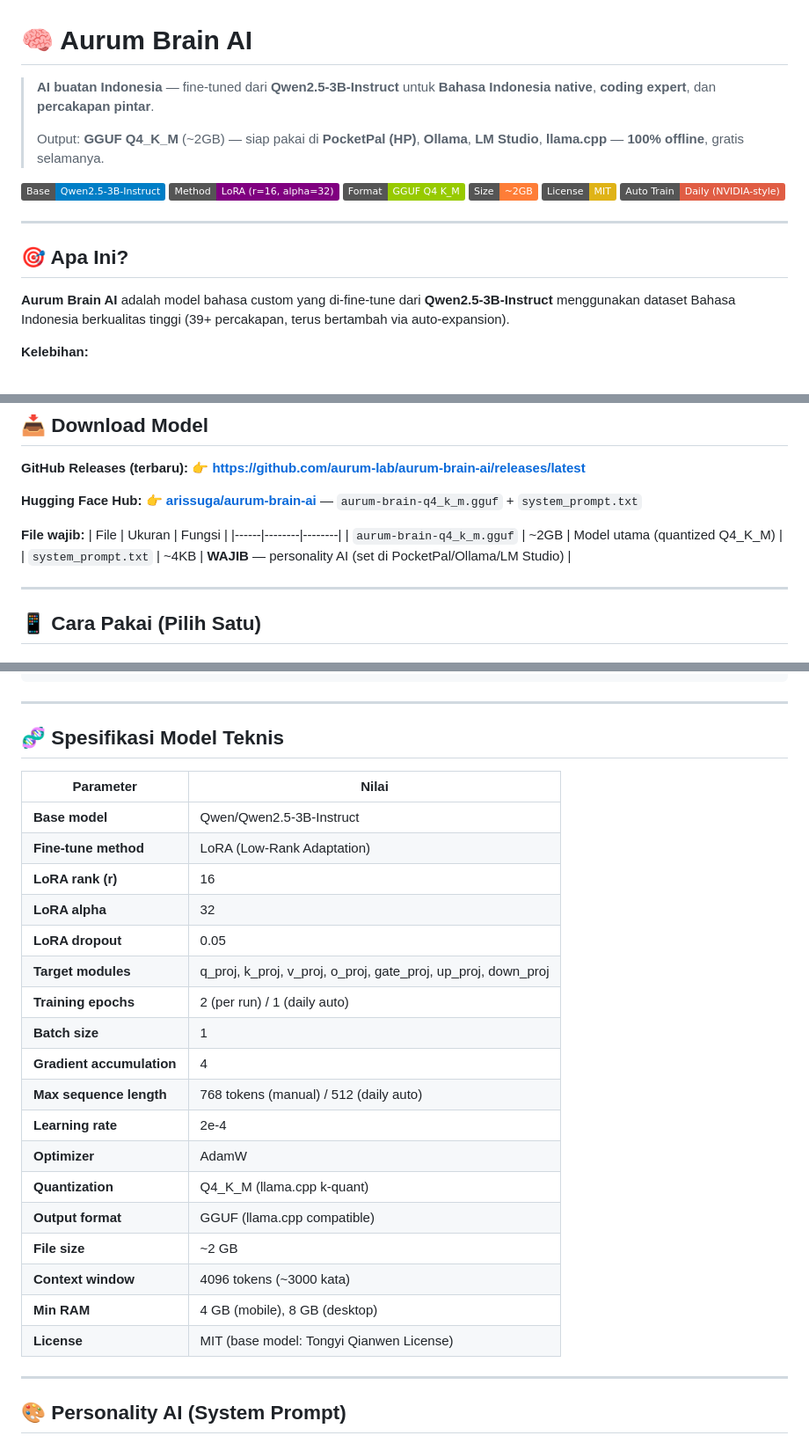
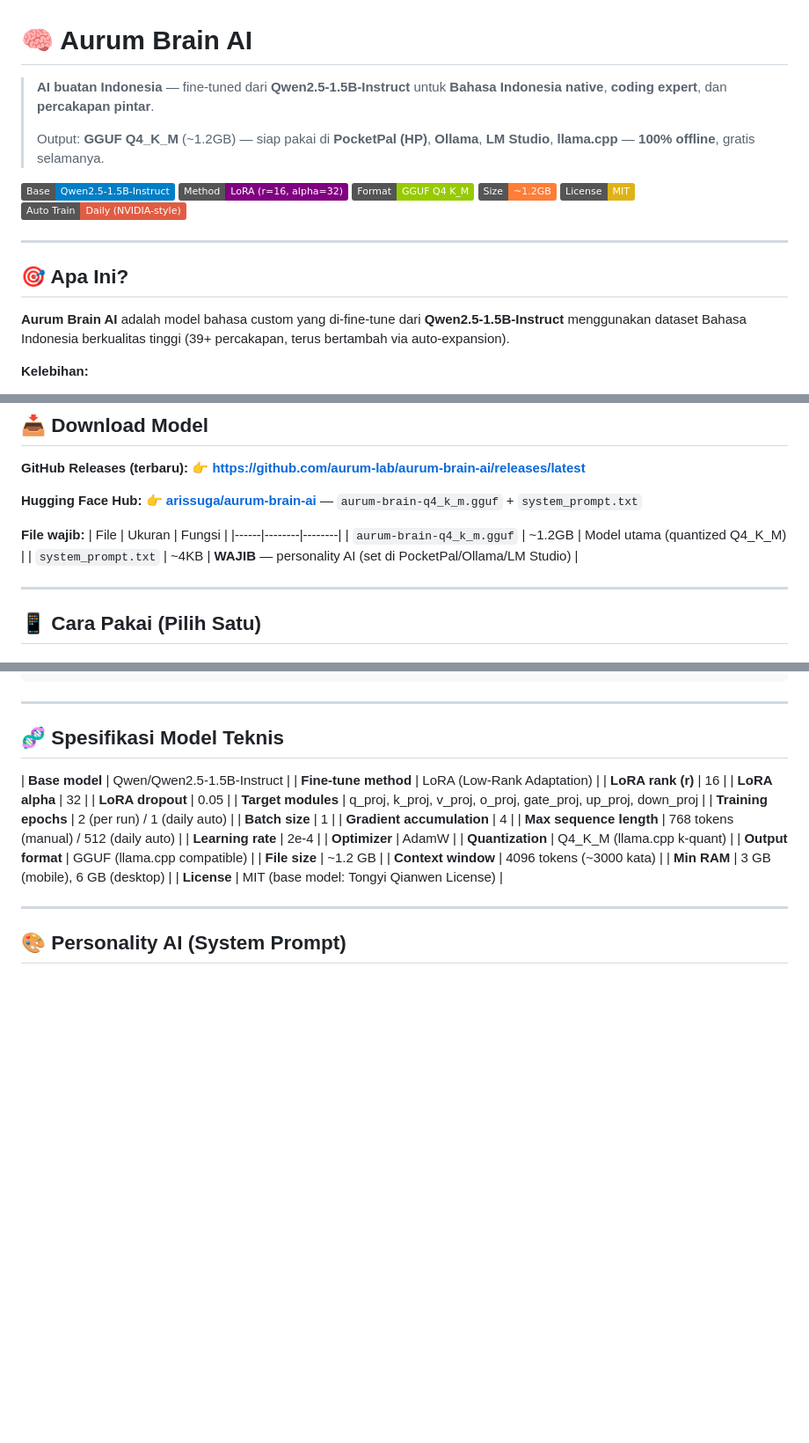
Before and after one commit to aurum-lab/aurum-brain-ai, a Markdown page: README.md, 3 parts joined by grey strips. Shown at 88% size. Rendered like a GitHub page; badges without logos; blank space fills up the shorter version.

Commit message:
Update README: default model 1.5B for GH Actions CPU

```diff
--- a/README.md
+++ b/README.md
@@ -1,13 +1,13 @@
 # 🧠 Aurum Brain AI
 
-> **AI buatan Indonesia** — fine-tuned dari **Qwen2.5-3B-Instruct** untuk **Bahasa Indonesia native**, **coding expert**, dan **percakapan pintar**.
+> **AI buatan Indonesia** — fine-tuned dari **Qwen2.5-1.5B-Instruct** untuk **Bahasa Indonesia native**, **coding expert**, dan **percakapan pintar**.
 >
-> Output: **GGUF Q4_K_M** (~2GB) — siap pakai di **PocketPal (HP)**, **Ollama**, **LM Studio**, **llama.cpp** — **100% offline**, gratis selamanya.
+> Output: **GGUF Q4_K_M** (~1.2GB) — siap pakai di **PocketPal (HP)**, **Ollama**, **LM Studio**, **llama.cpp** — **100% offline**, gratis selamanya.
 
-![Model](https://img.shields.io/badge/Base-Qwen2.5--3B--Instruct-blue)
+![Model](https://img.shields.io/badge/Base-Qwen2.5--1.5B--Instruct-blue)
 ![Fine-tune](https://img.shields.io/badge/Method-LoRA%20(r%3D16%2C%20alpha%3D32)-purple)
 ![Format](https://img.shields.io/badge/Format-GGUF%20Q4_K__M-green)
-![Size](https://img.shields.io/badge/Size-~2GB-orange)
+![Size](https://img.shields.io/badge/Size-~1.2GB-orange)
 ![License](https://img.shields.io/badge/License-MIT-yellow)
 ![Auto Train](https://img.shields.io/badge/Auto_Train-Daily%20(NVIDIA--style)-red)
 
@@ -15,7 +15,7 @@
 
 ## 🎯 Apa Ini?
 
-**Aurum Brain AI** adalah model bahasa custom yang di-fine-tune dari **Qwen2.5-3B-Instruct** menggunakan dataset Bahasa Indonesia berkualitas tinggi (39+ percakapan, terus bertambah via auto-expansion).
+**Aurum Brain AI** adalah model bahasa custom yang di-fine-tune dari **Qwen2.5-1.5B-Instruct** menggunakan dataset Bahasa Indonesia berkualitas tinggi (39+ percakapan, terus bertambah via auto-expansion).
 
 **Kelebihan:**
 - 🇮🇩 **Bahasa Indonesia native** — bukan terjemahan, tapi natural & santai
@@ -38,7 +38,7 @@
 **File wajib:**
 | File | Ukuran | Fungsi |
 |------|--------|--------|
-| `aurum-brain-q4_k_m.gguf` | ~2GB | Model utama (quantized Q4_K_M) |
+| `aurum-brain-q4_k_m.gguf` | ~1.2GB | Model utama (quantized Q4_K_M) |
 | `system_prompt.txt` | ~4KB | **WAJIB** — personality AI (set di PocketPal/Ollama/LM Studio) |
 
 ---
@@ -138,9 +138,7 @@ aurum-brain-ai/
 
 ## 🧬 Spesifikasi Model Teknis
 
-| Parameter | Nilai |
-|-----------|-------|
-| **Base model** | Qwen/Qwen2.5-3B-Instruct |
+| **Base model** | Qwen/Qwen2.5-1.5B-Instruct |
 | **Fine-tune method** | LoRA (Low-Rank Adaptation) |
 | **LoRA rank (r)** | 16 |
 | **LoRA alpha** | 32 |
@@ -154,9 +152,9 @@ aurum-brain-ai/
 | **Optimizer** | AdamW |
 | **Quantization** | Q4_K_M (llama.cpp k-quant) |
 | **Output format** | GGUF (llama.cpp compatible) |
-| **File size** | ~2 GB |
+| **File size** | ~1.2 GB |
 | **Context window** | 4096 tokens (~3000 kata) |
-| **Min RAM** | 4 GB (mobile), 8 GB (desktop) |
+| **Min RAM** | 3 GB (mobile), 6 GB (desktop) |
 | **License** | MIT (base model: Tongyi Qianwen License) |
 
 ---
```
Also changed, not shown: other parts of README.md (+4 -4 lines).
